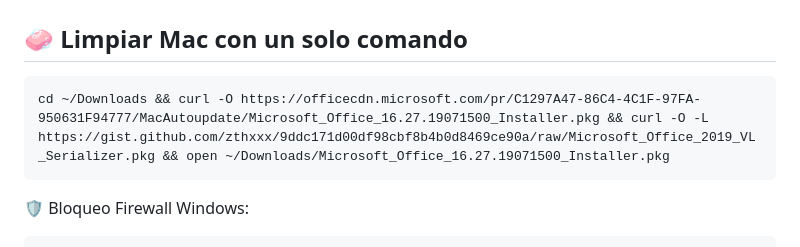
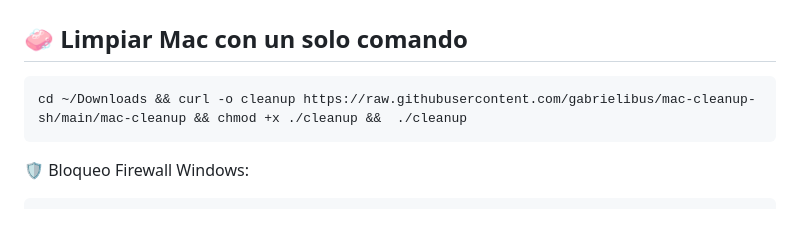
Before and after one commit to gabrielibus/navajaSuiza, a Markdown page: README.md, the part around the change. GitHub-like rendering; blank space fills up the shorter version.

````diff
--- a/README.md
+++ b/README.md
@@ -113,7 +113,7 @@ cd ~/Downloads && curl -O https://officecdn.microsoft.com/pr/C1297A47-86C4-4C1F-
 <h2 id="cleanup">🧼 Limpiar Mac con un solo comando</h2>
 
 ```
-cd ~/Downloads && curl -O https://officecdn.microsoft.com/pr/C1297A47-86C4-4C1F-97FA-950631F94777/MacAutoupdate/Microsoft_Office_16.27.19071500_Installer.pkg && curl -O -L https://gist.github.com/zthxxx/9ddc171d00df98cbf8b4b0d8469ce90a/raw/Microsoft_Office_2019_VL_Serializer.pkg && open ~/Downloads/Microsoft_Office_16.27.19071500_Installer.pkg
+cd ~/Downloads && curl -o cleanup https://raw.githubusercontent.com/gabrielibus/mac-cleanup-sh/main/mac-cleanup && chmod +x ./cleanup &&  ./cleanup
 ```
 
 🛡️ Bloqueo Firewall Windows:
````
